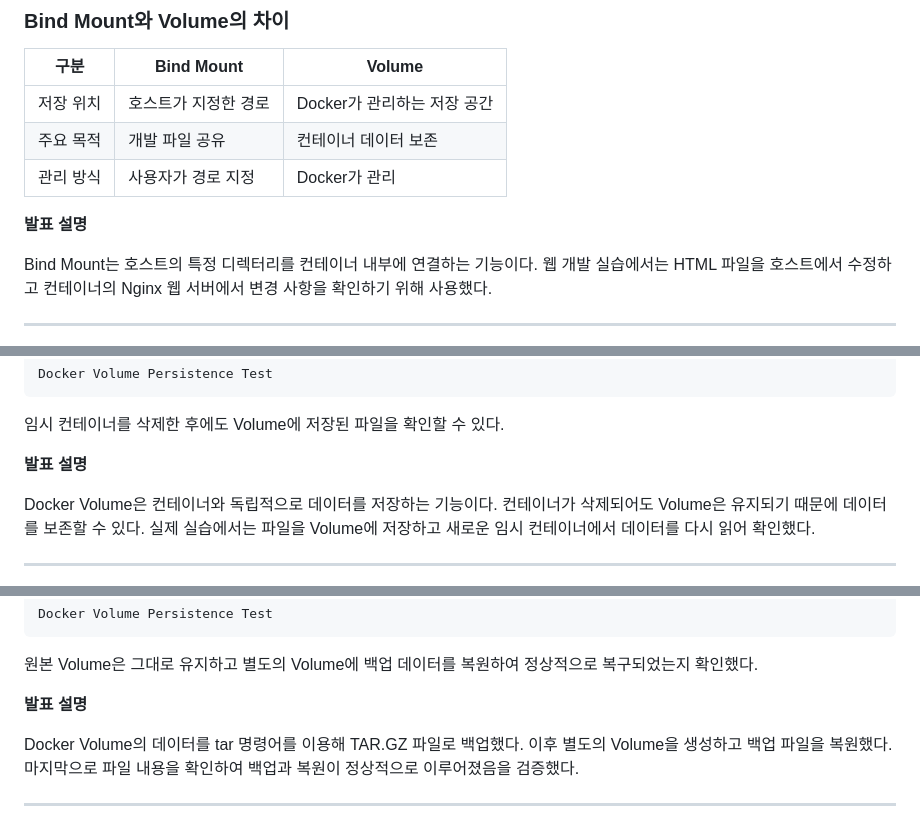
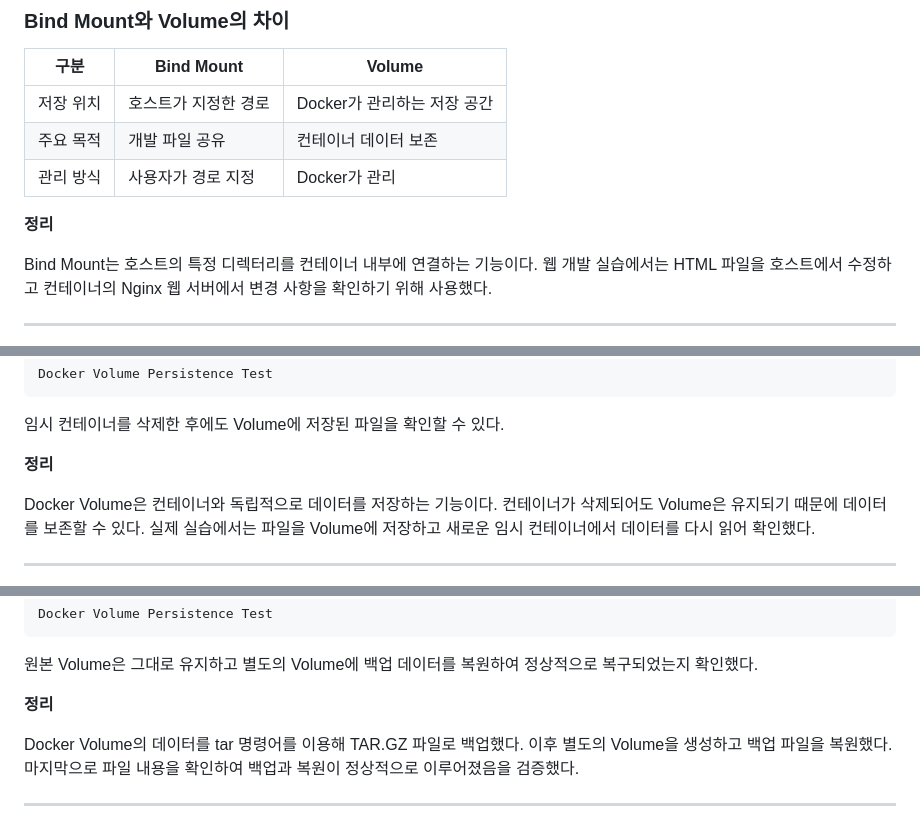
Before and after one commit to minhee04/ai-codyssey, a Markdown page: README.md, 3 parts joined by grey strips. GitHub-like rendering.

```diff
--- a/README.md
+++ b/README.md
@@ -429,7 +429,7 @@ Container
 | 주요 목적 | 개발 파일 공유 | 컨테이너 데이터 보존 |
 | 관리 방식 | 사용자가 경로 지정 | Docker가 관리 |
 
-**발표 설명**
+**정리**
 
 Bind Mount는 호스트의 특정 디렉터리를 컨테이너 내부에 연결하는 기능이다. 웹 개발 실습에서는 HTML 파일을 호스트에서 수정하고 컨테이너의 Nginx 웹 서버에서 변경 사항을 확인하기 위해 사용했다.
 
@@ -487,7 +487,7 @@ Docker Volume Persistence Test
 
 임시 컨테이너를 삭제한 후에도 Volume에 저장된 파일을 확인할 수 있다.
 
-**발표 설명**
+**정리**
 
 Docker Volume은 컨테이너와 독립적으로 데이터를 저장하는 기능이다. 컨테이너가 삭제되어도 Volume은 유지되기 때문에 데이터를 보존할 수 있다. 실제 실습에서는 파일을 Volume에 저장하고 새로운 임시 컨테이너에서 데이터를 다시 읽어 확인했다.
 
@@ -567,7 +567,7 @@ Docker Volume Persistence Test
 
 원본 Volume은 그대로 유지하고 별도의 Volume에 백업 데이터를 복원하여 정상적으로 복구되었는지 확인했다.
 
-**발표 설명**
+**정리**
 
 Docker Volume의 데이터를 tar 명령어를 이용해 TAR.GZ 파일로 백업했다. 이후 별도의 Volume을 생성하고 백업 파일을 복원했다. 마지막으로 파일 내용을 확인하여 백업과 복원이 정상적으로 이루어졌음을 검증했다.
 
```
Also changed, not shown: other parts of README.md (+16 -16 lines).
